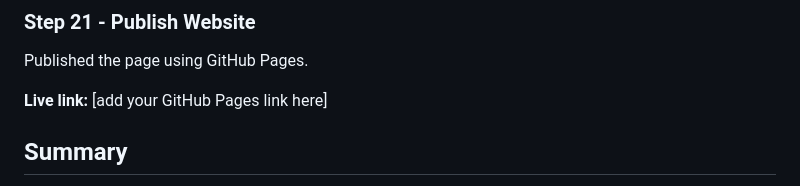
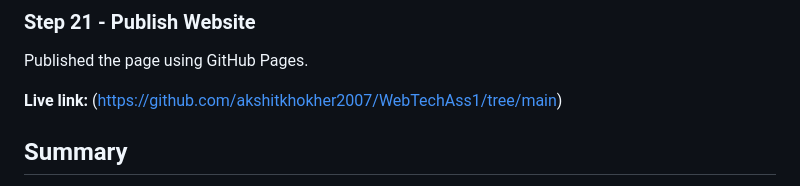
Before and after one commit to akshitkhokher2007/WebTechAss1, a Markdown page: README.md, the part around the change. GitHub-like rendering.

Commit message:
Update GitHub Pages link in README

```diff
--- a/README.md
+++ b/README.md
@@ -141,7 +141,7 @@ clearfix div to stop the overlap issue.
 ### Step 21 - Publish Website
 Published the page using GitHub Pages.
 
-**Live link:** [add your GitHub Pages link here]
+**Live link:** (https://github.com/akshitkhokher2007/WebTechAss1/tree/main)
 
 
 ## Summary
```
